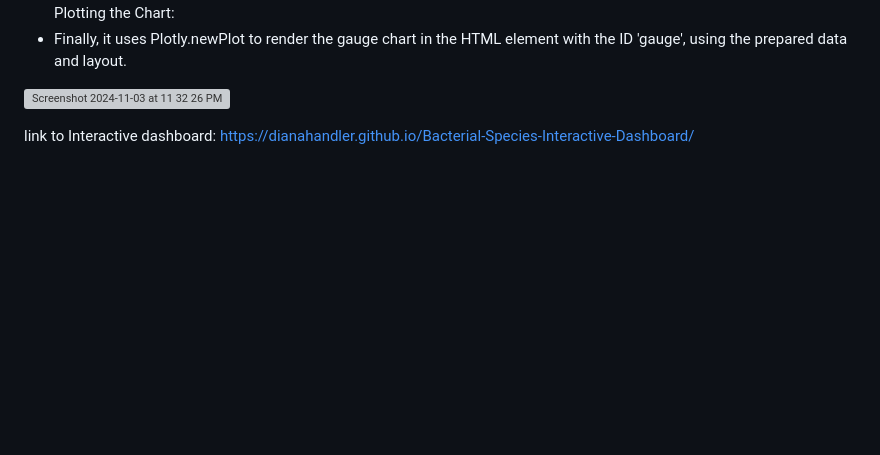
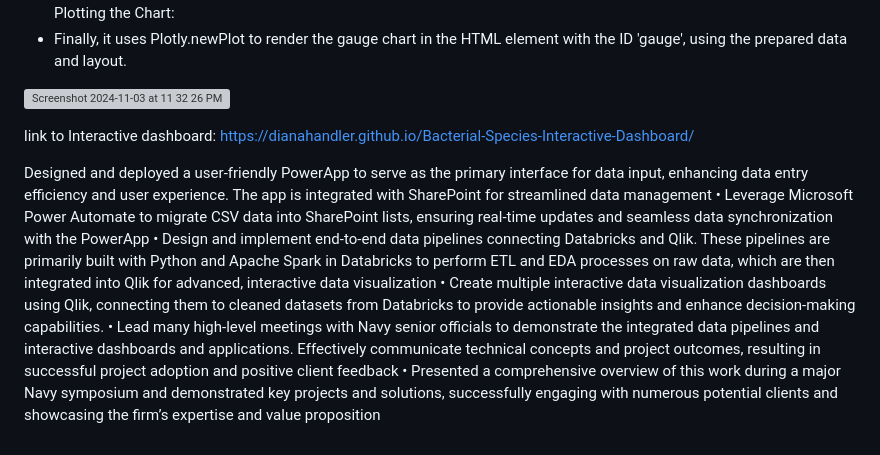
Before and after one commit to dianahandler/Bacterial-Species-Interactive-Dashboard, a Markdown page: README.md, the part around the change. Rendered like a GitHub page; blank space fills up the shorter version; grey boxes are pictures that could not be loaded.

```diff
--- a/README.md
+++ b/README.md
@@ -144,3 +144,15 @@ Plotting the Chart:
 
 
 link to Interactive dashboard: https://dianahandler.github.io/Bacterial-Species-Interactive-Dashboard/
+
+
+
+
+
+
+Designed and deployed a user-friendly PowerApp to serve as the primary interface for data input, enhancing data entry efficiency and user experience. The app is integrated with SharePoint for streamlined data management
+• Leverage Microsoft Power Automate to migrate CSV data into SharePoint lists, ensuring real-time updates and seamless data synchronization with the PowerApp
+• Design and implement end-to-end data pipelines connecting Databricks and Qlik. These pipelines are primarily built with Python and Apache Spark in Databricks to perform ETL and EDA processes on raw data, which are then integrated into Qlik for advanced, interactive data visualization
+• Create multiple interactive data visualization dashboards using Qlik, connecting them to cleaned datasets from Databricks to provide actionable insights and enhance decision-making capabilities.
+• Lead many high-level meetings with Navy senior officials to demonstrate the integrated data pipelines and interactive dashboards and applications. Effectively communicate technical concepts and project outcomes, resulting in successful project adoption and positive client feedback
+• Presented a comprehensive overview of this work during a major Navy symposium and demonstrated key projects and solutions, successfully engaging with numerous potential clients and showcasing the firm’s expertise and value proposition
```
